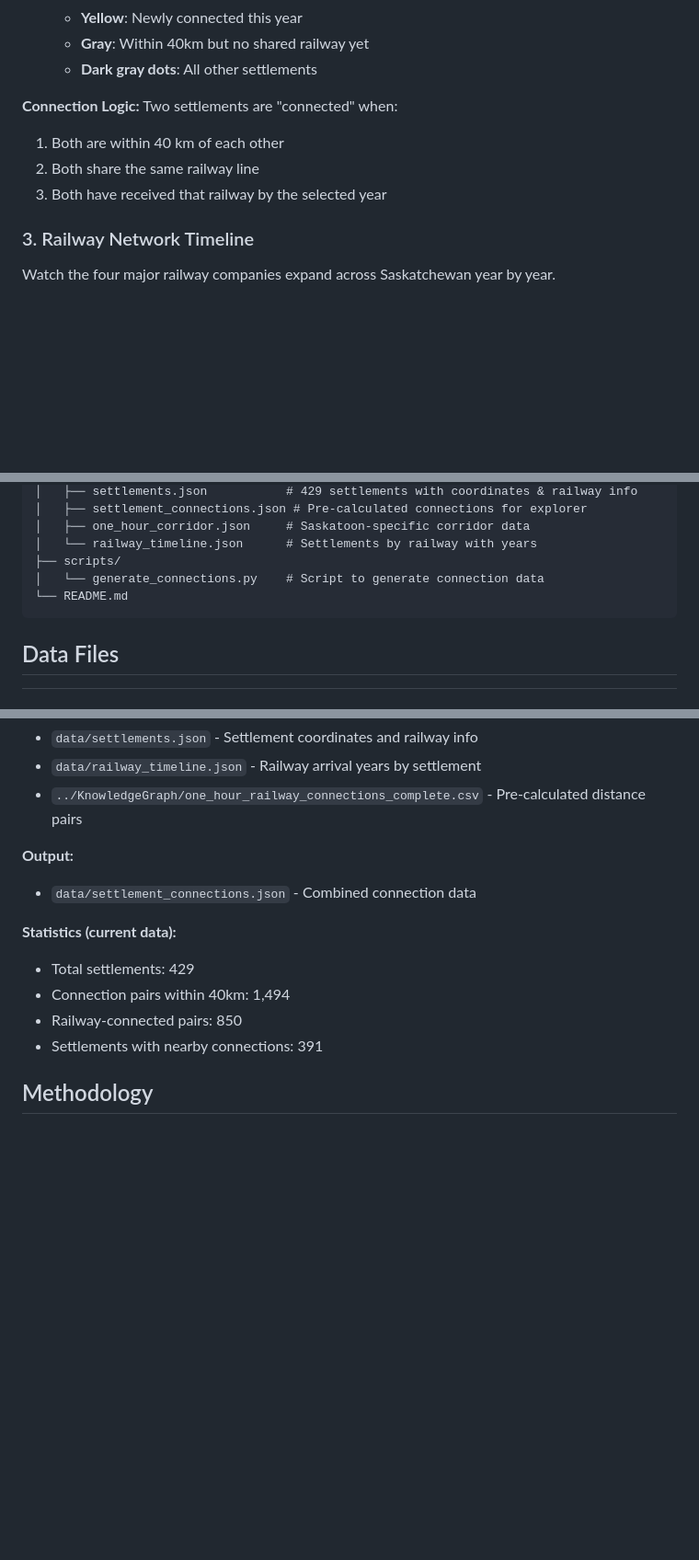
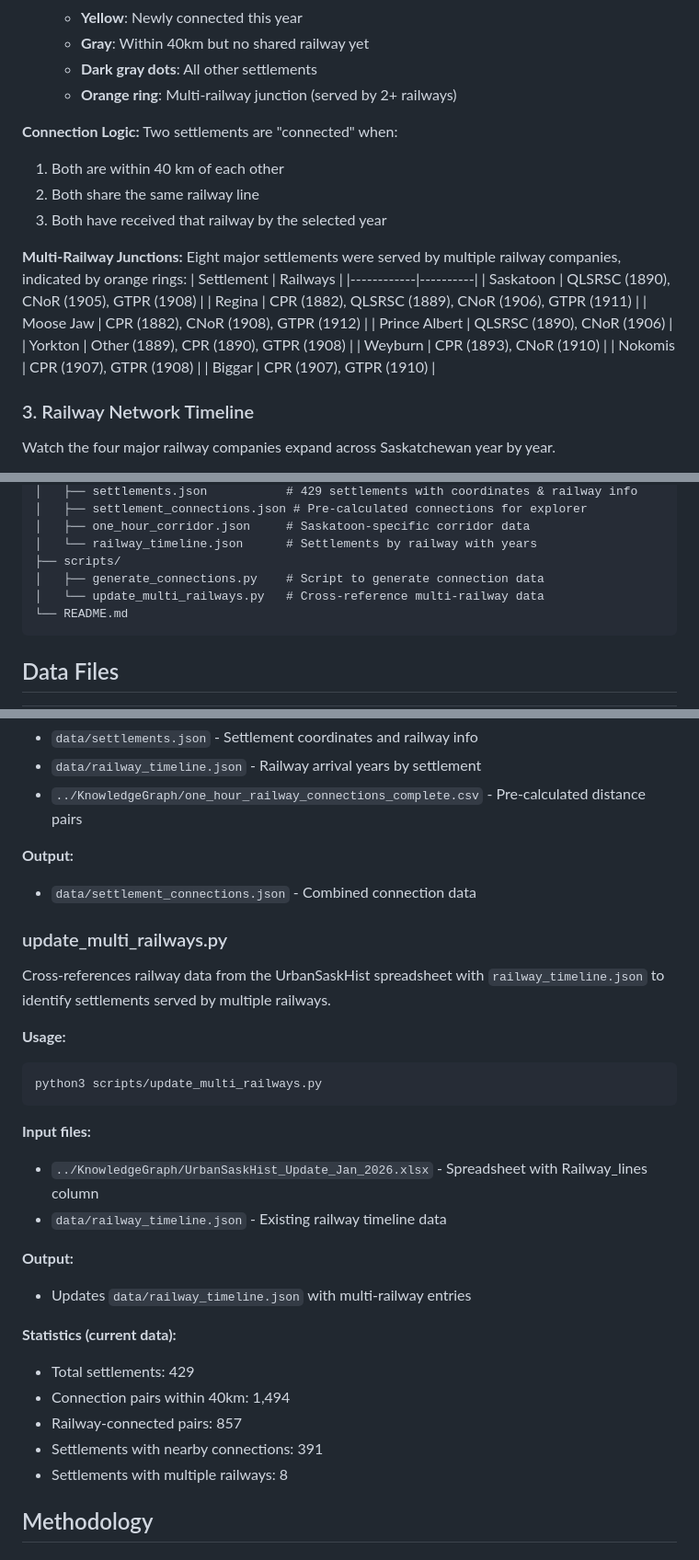
Before and after one commit to jjax07/Sask_Railway_Visualizations, a Markdown page: README.md, 3 parts joined by grey strips. Shown at 92% size. Drawn GitHub-style; blank space fills up the shorter version.

Commit message:
Update README with multi-railway documentation
- Add orange ring marker description for multi-railway junctions
- Document 8 settlements with multiple railways and their years
- Add update_multi_railways.py script documentation
- Update statistics (857 railway-connected pairs, 8 multi-railway settlements)
- Add UrbanSaskHist_Update_Jan_2026.xlsx data source

Co-Authored-By: Claude Opus 4.5 <noreply@anthropic.com>

````diff
--- a/README.md
+++ b/README.md
@@ -41,12 +41,26 @@ Select any of the 429 Saskatchewan settlements to discover which neighbours were
   - **Yellow**: Newly connected this year
   - **Gray**: Within 40km but no shared railway yet
   - **Dark gray dots**: All other settlements
+  - **Orange ring**: Multi-railway junction (served by 2+ railways)
 
 **Connection Logic:**
 Two settlements are "connected" when:
 1. Both are within 40 km of each other
 2. Both share the same railway line
 3. Both have received that railway by the selected year
+
+**Multi-Railway Junctions:**
+Eight major settlements were served by multiple railway companies, indicated by orange rings:
+| Settlement | Railways |
+|------------|----------|
+| Saskatoon | QLSRSC (1890), CNoR (1905), GTPR (1908) |
+| Regina | CPR (1882), QLSRSC (1889), CNoR (1906), GTPR (1911) |
+| Moose Jaw | CPR (1882), CNoR (1908), GTPR (1912) |
+| Prince Albert | QLSRSC (1890), CNoR (1906) |
+| Yorkton | Other (1889), CPR (1890), GTPR (1908) |
+| Weyburn | CPR (1893), CNoR (1910) |
+| Nokomis | CPR (1907), GTPR (1908) |
+| Biggar | CPR (1907), GTPR (1910) |
 
 ### 3. Railway Network Timeline
 
@@ -81,7 +95,8 @@ Sask_Railway_Visualizations/
 │   ├── one_hour_corridor.json     # Saskatoon-specific corridor data
 │   └── railway_timeline.json      # Settlements by railway with years
 ├── scripts/
-│   └── generate_connections.py    # Script to generate connection data
+│   ├── generate_connections.py    # Script to generate connection data
+│   └── update_multi_railways.py   # Cross-reference multi-railway data
 └── README.md
 ```
 
@@ -142,11 +157,28 @@ python3 scripts/generate_connections.py
 **Output:**
 - `data/settlement_connections.json` - Combined connection data
 
+### update_multi_railways.py
+
+Cross-references railway data from the UrbanSaskHist spreadsheet with `railway_timeline.json` to identify settlements served by multiple railways.
+
+**Usage:**
+```bash
+python3 scripts/update_multi_railways.py
+```
+
+**Input files:**
+- `../KnowledgeGraph/UrbanSaskHist_Update_Jan_2026.xlsx` - Spreadsheet with Railway_lines column
+- `data/railway_timeline.json` - Existing railway timeline data
+
+**Output:**
+- Updates `data/railway_timeline.json` with multi-railway entries
+
 **Statistics (current data):**
 - Total settlements: 429
 - Connection pairs within 40km: 1,494
-- Railway-connected pairs: 850
+- Railway-connected pairs: 857
 - Settlements with nearby connections: 391
+- Settlements with multiple railways: 8
 
 ## Methodology
 
````
Also changed, not shown: other parts of README.md (+1 -0 lines).
